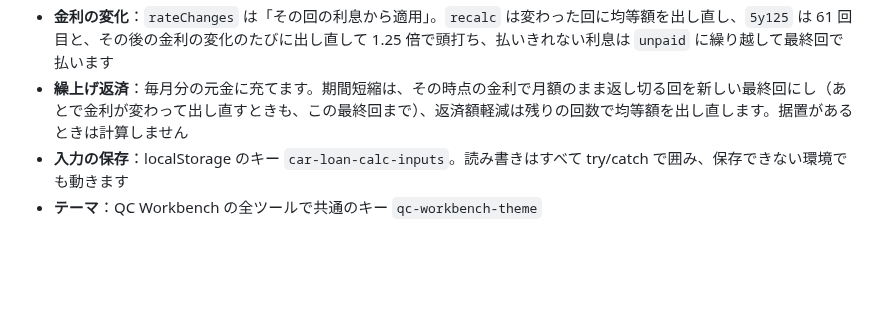
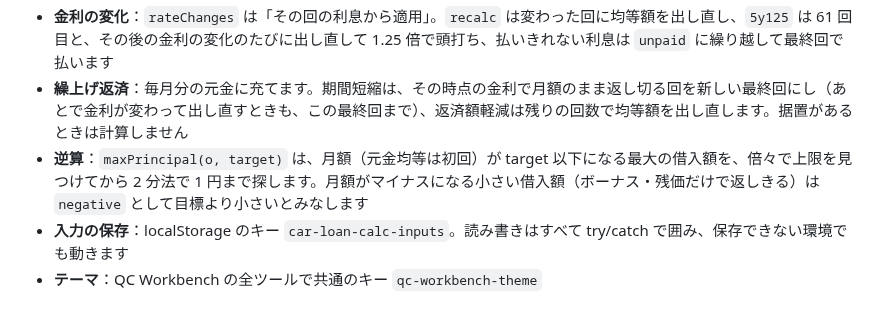
Before and after one commit to kotaooka/car-loan-calc, a Markdown page: DEVELOPMENT.md, the part around the change. GitHub-like rendering; blank space fills up the shorter version.

```diff
--- a/DEVELOPMENT.md
+++ b/DEVELOPMENT.md
@@ -47,5 +47,6 @@ node tests/test.js    # 不一致があれば終了コード 1
 - **ボーナス**：`amount` はボーナス月の額を固定（`include: 'add'` は月額に加算、`'total'` はその月は月額の代わり）。`share` は借入額の一部を別のローンとしてボーナス月だけで返します。据置があるときは最終回にボーナスを足しません
 - **金利の変化**：`rateChanges` は「その回の利息から適用」。`recalc` は変わった回に均等額を出し直し、`5y125` は 61 回目と、その後の金利の変化のたびに出し直して 1.25 倍で頭打ち、払いきれない利息は `unpaid` に繰り越して最終回で払います
 - **繰上げ返済**：毎月分の元金に充てます。期間短縮は、その時点の金利で月額のまま返し切る回を新しい最終回にし（あとで金利が変わって出し直すときも、この最終回まで）、返済額軽減は残りの回数で均等額を出し直します。据置があるときは計算しません
+- **逆算**：`maxPrincipal(o, target)` は、月額（元金均等は初回）が target 以下になる最大の借入額を、倍々で上限を見つけてから 2 分法で 1 円まで探します。月額がマイナスになる小さい借入額（ボーナス・残価だけで返しきる）は `negative` として目標より小さいとみなします
 - **入力の保存**：localStorage のキー `car-loan-calc-inputs`。読み書きはすべて try/catch で囲み、保存できない環境でも動きます
 - **テーマ**：QC Workbench の全ツールで共通のキー `qc-workbench-theme`
```
Also changed, not shown: README.md (+7 -4 lines), docs/explanation.md (+10 -0 lines), docs/screenshots/main.png, docs/screenshots/mobile.png, 5 other files.
